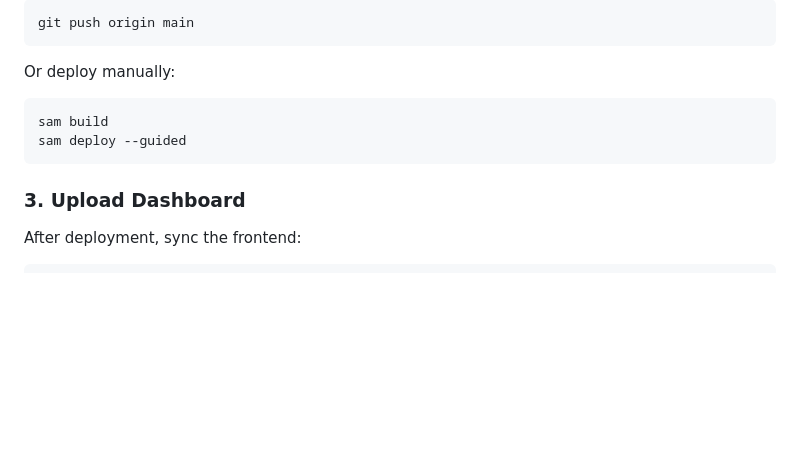
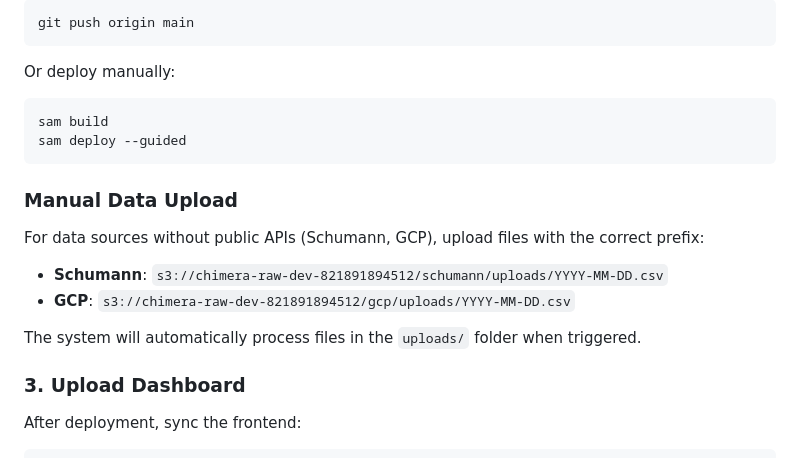
Before and after one commit to jupiter-hlaj/chimera, a Markdown page: README.md, the part around the change. Rendered like a GitHub page; blank space fills up the shorter version.

Commit message:
docs: correct manual upload paths in README

````diff
--- a/README.md
+++ b/README.md
@@ -176,6 +176,14 @@ sam build
 sam deploy --guided
 ```
 
+### Manual Data Upload
+For data sources without public APIs (Schumann, GCP), upload files with the correct prefix:
+
+- **Schumann**: `s3://chimera-raw-dev-821891894512/schumann/uploads/YYYY-MM-DD.csv`
+- **GCP**: `s3://chimera-raw-dev-821891894512/gcp/uploads/YYYY-MM-DD.csv`
+
+The system will automatically process files in the `uploads/` folder when triggered.
+
 ### 3. Upload Dashboard
 
 After deployment, sync the frontend:
````
